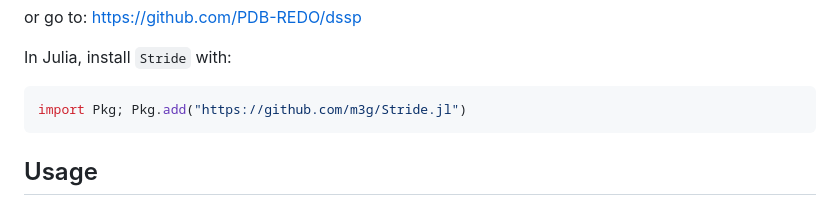
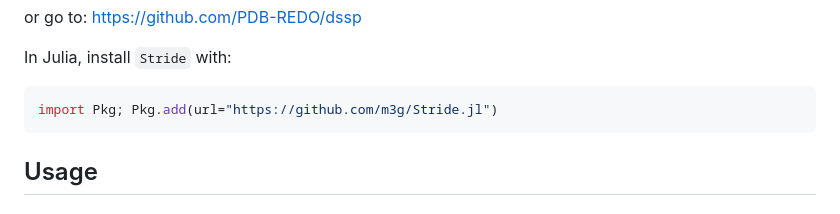
Before and after one commit to BioJulia/ProteinSecondaryStructures.jl, a Markdown page: README.md, the part around the change. Rendered like a GitHub page.

````diff
--- a/README.md
+++ b/README.md
@@ -38,7 +38,7 @@ or go to: https://github.com/PDB-REDO/dssp
 In Julia, install `Stride` with:
 
 ```julia
-import Pkg; Pkg.add("https://github.com/m3g/Stride.jl")
+import Pkg; Pkg.add(url="https://github.com/m3g/Stride.jl")
 ```
 
 ## Usage
````
